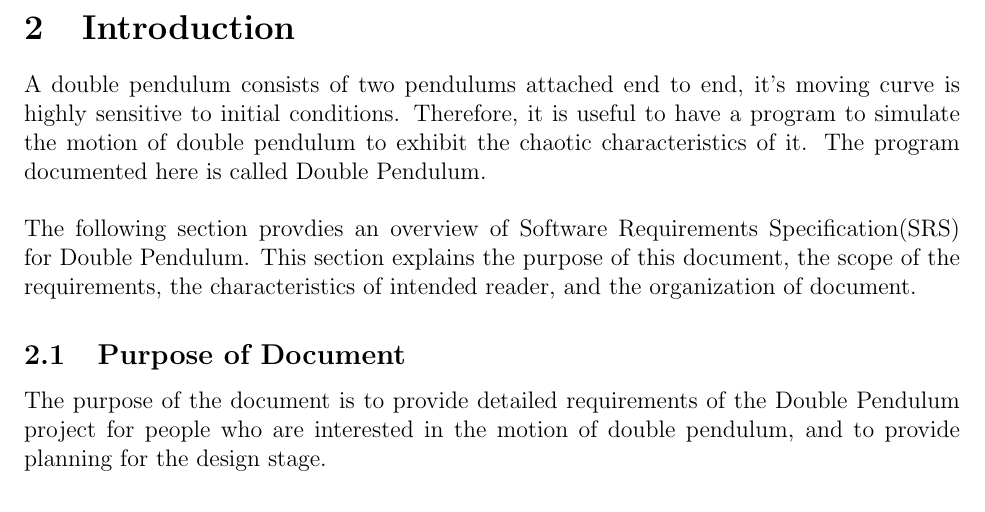
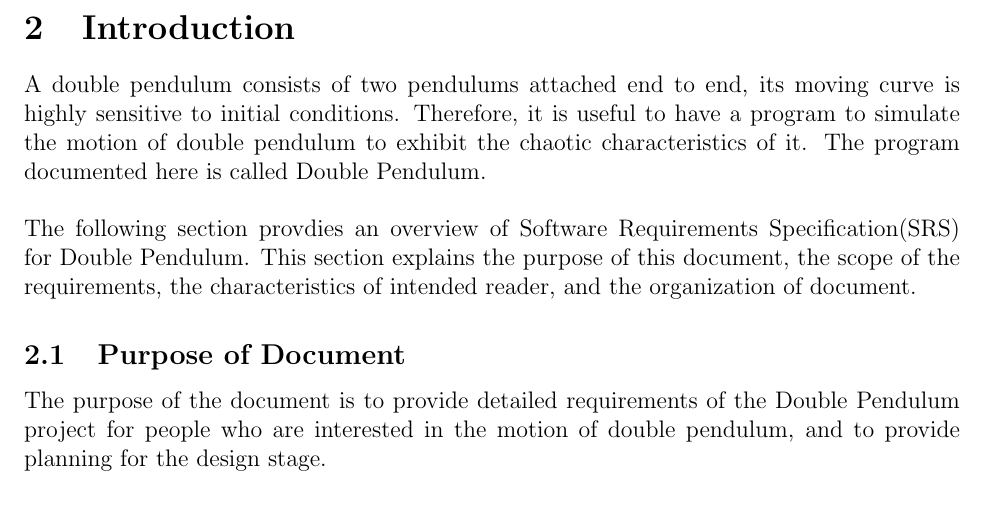
Before and after one commit to Zhang-Zhi-ZZ/CAS741Project, a LaTeX document (Double Pendulum/docs/SRS/SRS.tex): part of page 7 of 25, cut so that both start at the same text. Compiled offline with pdfLaTeX.

Commit message:
it's changed to its

```diff
--- a/Double Pendulum/docs/SRS/SRS.tex
+++ b/Double Pendulum/docs/SRS/SRS.tex
@@ -233,7 +233,7 @@ systems. The symbols are listed in alphabetical order.
 
 \newpage
 \section{Introduction}\label{sec_intro}
-A double pendulum consists of two pendulums attached end to end, it's moving curve is highly sensitive to initial conditions. Therefore, it is useful to have a program to simulate the motion of double pendulum to exhibit the chaotic characteristics of it. The program documented here is called Double Pendulum.\\\\The following section provdies an overview of Software Requirements Specification(SRS) for Double Pendulum. This section explains the purpose of this document, the scope of the requirements, the characteristics of intended reader, and the organization of document.
+A double pendulum consists of two pendulums attached end to end, its moving curve is highly sensitive to initial conditions. Therefore, it is useful to have a program to simulate the motion of double pendulum to exhibit the chaotic characteristics of it. The program documented here is called Double Pendulum.\\\\The following section provdies an overview of Software Requirements Specification(SRS) for Double Pendulum. This section explains the purpose of this document, the scope of the requirements, the characteristics of intended reader, and the organization of document.
 
 \subsection{Purpose of Document}\label{sec_purpose}
 The purpose of the document is to provide detailed requirements of the Double Pendulum project for people who are interested in the motion of double pendulum, and to provide planning for the design stage.
```
Also changed, not shown: Double Pendulum/docs/SRS/SRS.pdf.
